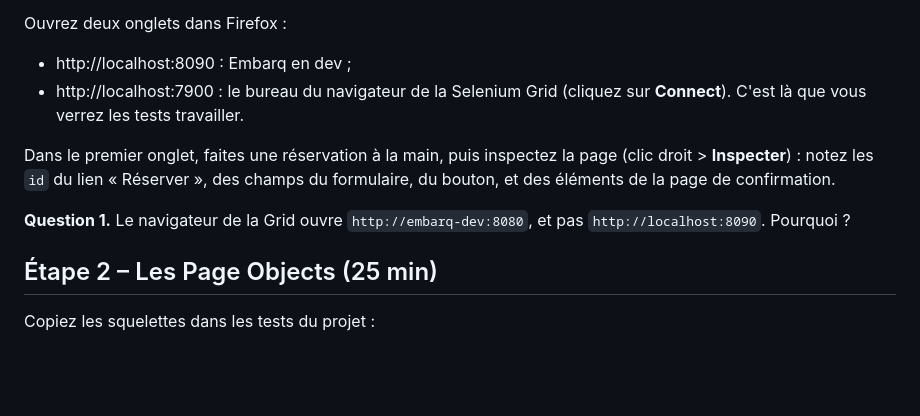
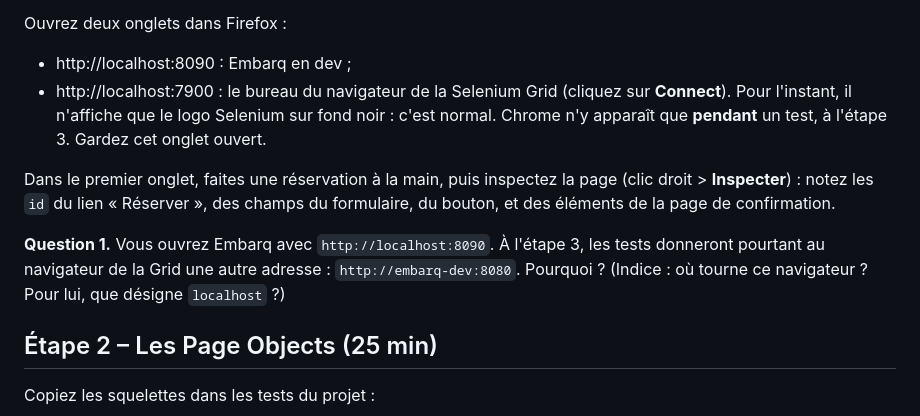
Before and after one commit to mikou-mouad/4-103_Ascent_Ingenierie-des-tests-DevOps, a Markdown page: tp/05-selenium/README.md, the part around the change. GitHub-like rendering; blank space fills up the shorter version.

Commit message:
TP 05 : la Grid est vide hors des tests ; question 1 reformulée
Co-Authored-By: Claude Opus 5.5 <noreply@anthropic.com>

```diff
--- a/tp/05-selenium/README.md
+++ b/tp/05-selenium/README.md
@@ -48,11 +48,11 @@ bash deploy/deployer.sh dev
 Ouvrez deux onglets dans Firefox :
 
 - http://localhost:8090 : Embarq en dev ;
-- http://localhost:7900 : le bureau du navigateur de la Selenium Grid (cliquez sur **Connect**). C'est là que vous verrez les tests travailler.
+- http://localhost:7900 : le bureau du navigateur de la Selenium Grid (cliquez sur **Connect**). Pour l'instant, il n'affiche que le logo Selenium sur fond noir : c'est normal. Chrome n'y apparaît que **pendant** un test, à l'étape 3. Gardez cet onglet ouvert.
 
 Dans le premier onglet, faites une réservation à la main, puis inspectez la page (clic droit > **Inspecter**) : notez les `id` du lien « Réserver », des champs du formulaire, du bouton, et des éléments de la page de confirmation.
 
-**Question 1.** Le navigateur de la Grid ouvre `http://embarq-dev:8080`, et pas `http://localhost:8090`. Pourquoi ?
+**Question 1.** Vous ouvrez Embarq avec `http://localhost:8090`. À l'étape 3, les tests donneront pourtant au navigateur de la Grid une autre adresse : `http://embarq-dev:8080`. Pourquoi ? (Indice : où tourne ce navigateur ? Pour lui, que désigne `localhost` ?)
 
 ## Étape 2 – Les Page Objects (25 min)
 
```
